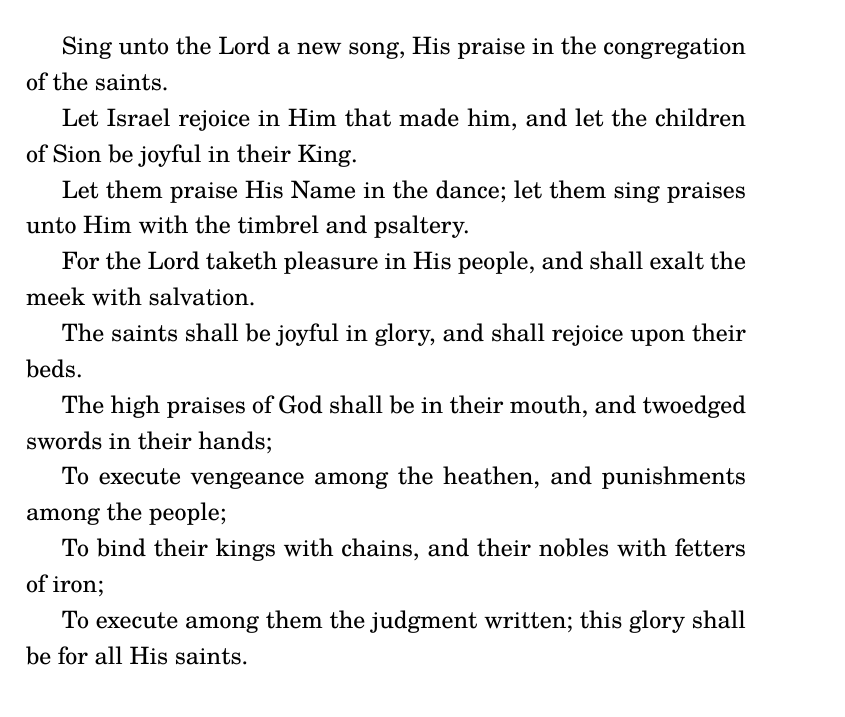
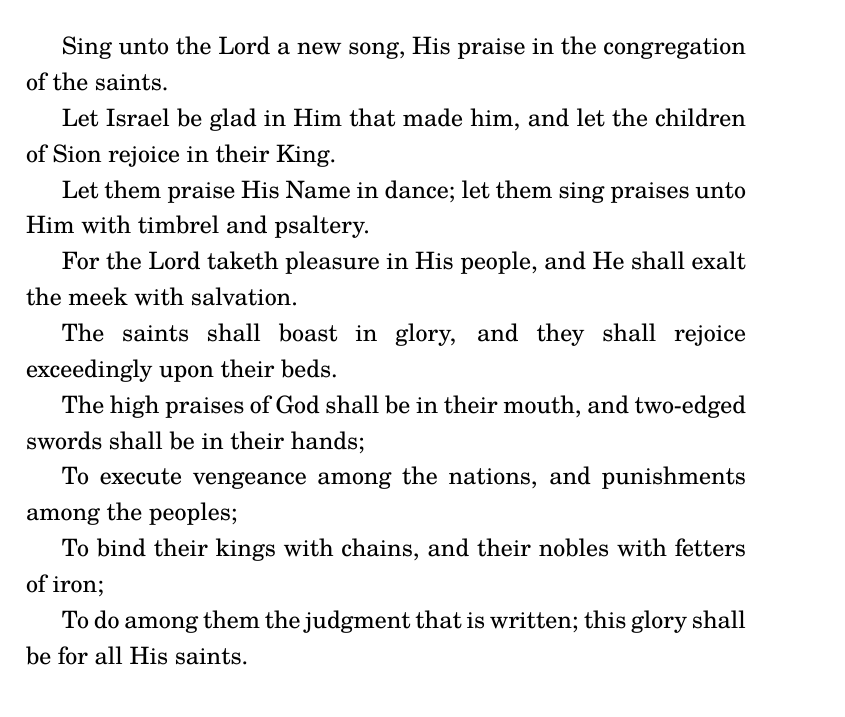
Before and after one commit to catacomb-xyz/open-orthodox-service-text, a LaTeX book (psalter/psalter.tex, which reads psalter/src/psalm149.tex): part of page 181 of 188, cut so that both start at the same text. Compiled offline with XeLaTeX.

Commit message:
update psalm 149

```diff
--- a/psalter/src/psalm149.tex
+++ b/psalter/src/psalm149.tex
@@ -1,17 +1,17 @@
 Sing unto the Lord a new song, His praise in the congregation of the saints.
 
-Let Israel rejoice in Him that made him, and let the children of Sion be joyful in their King.
+Let Israel be glad in Him that made him, and let the children of Sion rejoice in their King.
 
-Let them praise His Name in the dance; let them sing praises unto Him with the timbrel and psaltery.
+Let them praise His Name in dance; let them sing praises unto Him with timbrel and psaltery.
 
-For the Lord taketh pleasure in His people, and shall exalt the meek with salvation.
+For the Lord taketh pleasure in His people, and He shall exalt the meek with salvation.
 
-The saints shall be joyful in glory, and shall rejoice upon their beds.
+The saints shall boast in glory, and they shall rejoice exceedingly upon their beds.
 
-The high praises of God shall be in their mouth, and twoedged swords in their hands;
+The high praises of God shall be in their mouth, and two-edged swords shall be in their hands;
 
-To execute vengeance among the heathen, and punishments among the people;
+To execute vengeance among the nations, and punishments among the peoples;
 
 To bind their kings with chains, and their nobles with fetters of iron;
 
-To execute among them the judgment written; this glory shall be for all His saints.
+To do among them the judgment that is written; this glory shall be for all His saints.
```
